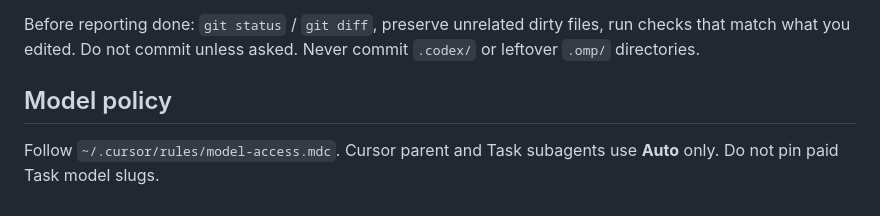
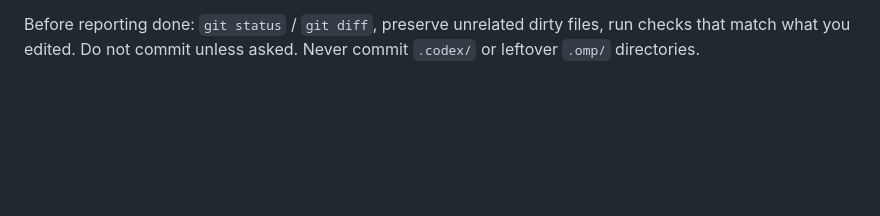
Before and after one commit to nan-mu/classifier, a Markdown page: .cursor/AGENTS.md, the part around the change. Drawn GitHub-style; blank space fills up the shorter version.

Commit message:
📝 docs: drop the stale model-access policy
The harness guide still pointed at a deleted user rule and an Auto-only cap that no longer exists.

去掉已删除的模型访问规则引用

Co-authored-by: Cursor <cursoragent@cursor.com>

```diff
--- a/.cursor/AGENTS.md
+++ b/.cursor/AGENTS.md
@@ -179,8 +179,3 @@ built Lean libs, and vendored `tooling/vendor/xpost-elf`.
 Before reporting done: `git status` / `git diff`, preserve unrelated dirty
 files, run checks that match what you edited. Do not commit unless asked.
 Never commit `.codex/` or leftover `.omp/` directories.
-
-## Model policy
-
-Follow `~/.cursor/rules/model-access.mdc`. Cursor parent and Task subagents use
-**Auto** only. Do not pin paid Task model slugs.
```
